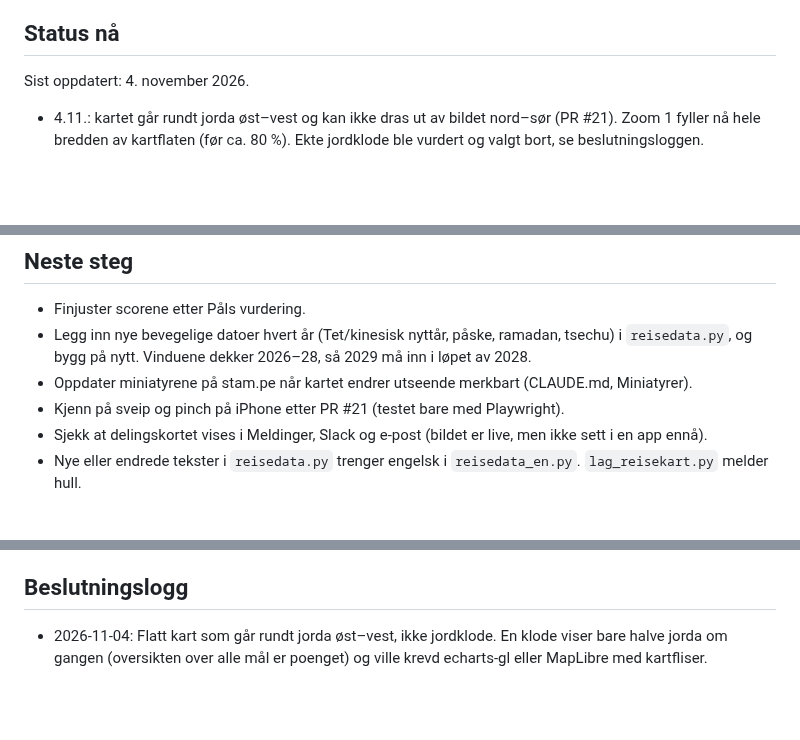
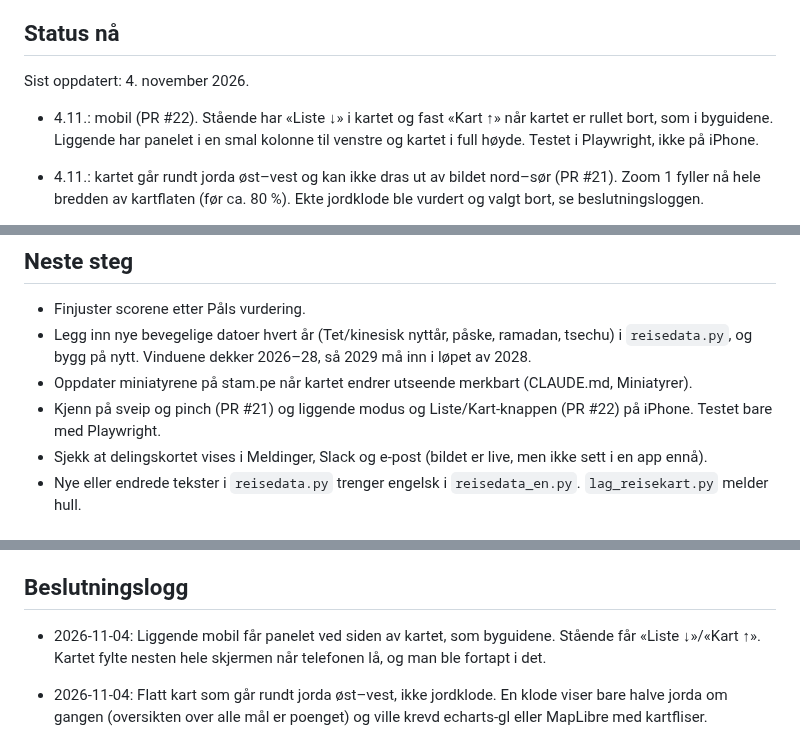
Before and after one commit to paalstampe/reiseplanlegging, a Markdown page: NOTES.md, 3 parts joined by grey strips. Drawn GitHub-style; blank space fills up the shorter version.

Commit message:
Notater: Liste/Kart-knapp og liggende mobil (PR #22)
Co-Authored-By: Claude Opus 5.5 <noreply@anthropic.com>

```diff
--- a/NOTES.md
+++ b/NOTES.md
@@ -7,6 +7,8 @@ Oppdateres ved slutten av hver økt (`/avslutt`).
 
 Sist oppdatert: 4. november 2026.
 
+- 4.11.: mobil (PR #22). Stående har «Liste ↓» i kartet og fast «Kart ↑» når kartet er rullet bort, som i byguidene.
+  Liggende har panelet i en smal kolonne til venstre og kartet i full høyde. Testet i Playwright, ikke på iPhone.
 - 4.11.: kartet går rundt jorda øst–vest og kan ikke dras ut av bildet nord–sør (PR #21). Zoom 1 fyller nå hele
   bredden av kartflaten (før ca. 80 %). Ekte jordklode ble vurdert og valgt bort, se beslutningsloggen.
 
@@ -32,7 +34,7 @@ Sist oppdatert: 4. november 2026.
 - Legg inn nye bevegelige datoer hvert år (Tet/kinesisk nyttår, påske, ramadan, tsechu) i `reisedata.py`, og bygg på nytt.
   Vinduene dekker 2026–28, så 2029 må inn i løpet av 2028.
 - Oppdater miniatyrene på stam.pe når kartet endrer utseende merkbart (CLAUDE.md, Miniatyrer).
-- Kjenn på sveip og pinch på iPhone etter PR #21 (testet bare med Playwright).
+- Kjenn på sveip og pinch (PR #21) og liggende modus og Liste/Kart-knappen (PR #22) på iPhone. Testet bare med Playwright.
 - Sjekk at delingskortet vises i Meldinger, Slack og e-post (bildet er live, men ikke sett i en app ennå).
 - Nye eller endrede tekster i `reisedata.py` trenger engelsk i `reisedata_en.py`. `lag_reisekart.py` melder hull.
 
@@ -47,6 +49,9 @@ Sist oppdatert: 4. november 2026.
 - De engelske tekstene er oversatt av Claude og ikke gjennomlest av Pål.
 
 ## Beslutningslogg
+
+- 2026-11-04: Liggende mobil får panelet ved siden av kartet, som byguidene. Stående får «Liste ↓»/«Kart ↑».
+  Kartet fylte nesten hele skjermen når telefonen lå, og man ble fortapt i det.
 
 - 2026-11-04: Flatt kart som går rundt jorda øst–vest, ikke jordklode. En klode viser bare halve jorda om gangen
   (oversikten over alle mål er poenget) og ville krevd echarts-gl eller MapLibre med kartfliser.
```
